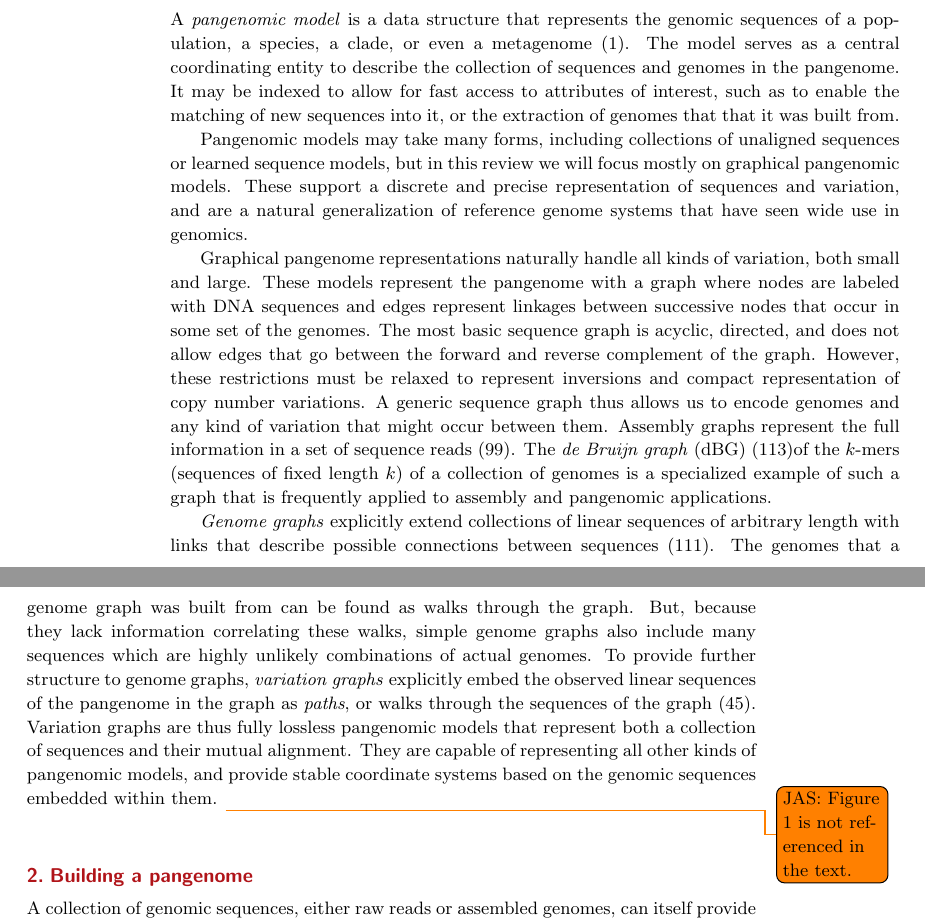
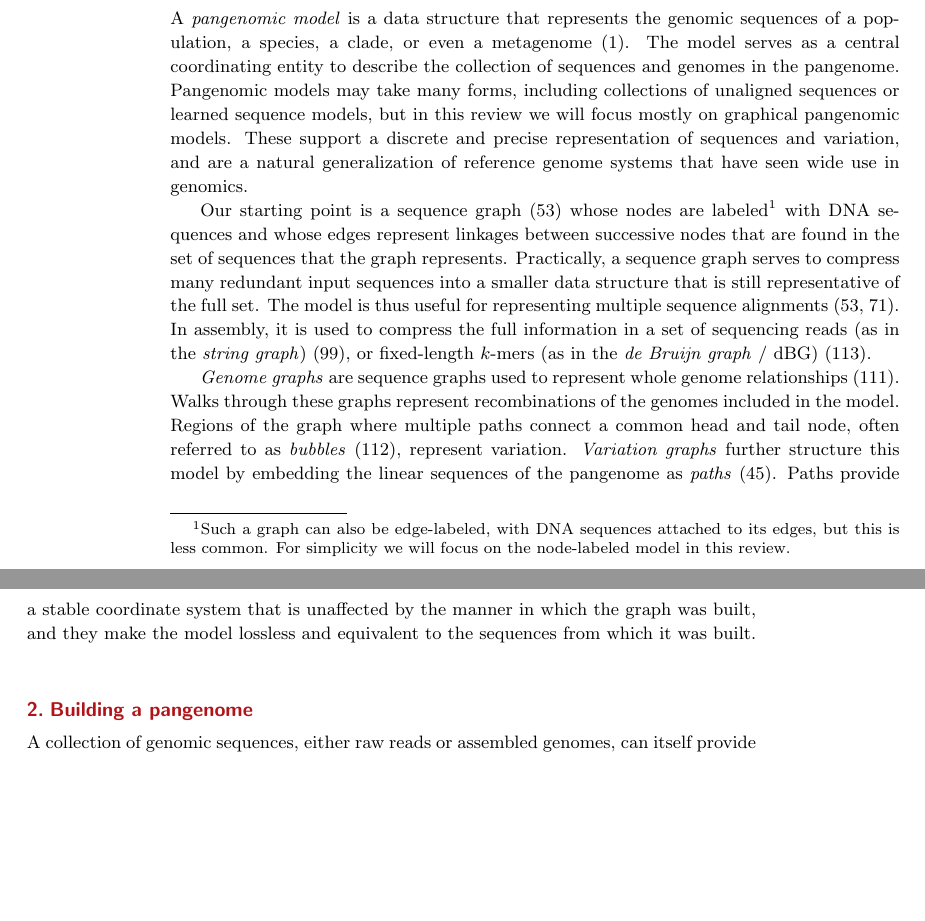
Before and after one commit to vgteam/graph-genomics-review, a LaTeX document (main.tex, which reads sections/intro.tex): two parts of pages 4 and 5 of 35 before the commit and two parts of pages 4 and 5 of 36 after it, joined at a grey line, cut so that both start at the same text, the shorter picture padded with empty space. Compiled offline with pdfLaTeX.

Commit message:
continue cleanup, add figures

```diff
--- a/sections/intro.tex
+++ b/sections/intro.tex
@@ -70,45 +70,31 @@ In particular, we might gain greater insight into the extent, placement and sign
 
 A \emph{pangenomic model} is a data structure that represents the genomic sequences of a population, a species, a clade, or even a metagenome \cite{computational2016computational}.
 The model serves as a central coordinating entity to describe the collection of sequences and genomes in the pangenome.
-It may be indexed to allow for fast access to attributes of interest, such as to enable the matching of new sequences into it, or the extraction of genomes that that it was built from.
-
+%It may be indexed to allow for fast access to attributes of interest, such as to enable the matching of new sequences into it, or the extraction of genomes that that it was built from.
 Pangenomic models may take many forms, including collections of unaligned sequences or learned sequence models, but in this review we will focus mostly on graphical pangenomic models.
 These support a discrete and precise representation of sequences and variation, and are a natural generalization of reference genome systems that have seen wide use in genomics.
-%Pangenomic models have many shapes, but in this review we will focus
 
-%These models can take linear forms.
-%A linear reference genome in FASTA format may be augmented with smaller variation represented in auxiliary VCF files to build a pangenomic model.
-%A similar pangenomic model is the multiple sequence alignment, which can be built for any syntenic region of a collection of genomes.
-%However, both approaches have difficulty when representing complex and structural variation, such as copy number changes or translocations, and they must be augmented with \textit{ad hoc} information to do so.
-%\todo{JME: I think we can cut the discussion of file formats here since it's covered in the next subsection}
+Our starting point is a sequence graph \cite{hein1989new} whose nodes are labeled\footnote{Such a graph can also be edge-labeled, with DNA sequences attached to its edges, but this is less common. For simplicity we will focus on the node-labeled model in this review.} with DNA sequences and whose edges represent linkages between successive nodes that are found in the set of sequences that the graph represents.
+Practically, a sequence graph serves to compress many redundant input sequences into a smaller data structure that is still representative of the full set.
+The model is thus useful for representing multiple sequence alignments \cite{hein1989new,Lee_2002}.
+In assembly, it is used to compress the full information in a set of sequencing reads (as in the \emph{string graph}) \cite{Myers_2005}, or fixed-length $k$-mers (as in the \emph{de Bruijn graph} / dBG) \cite{Pevzner_2001}.
 
-Graphical pangenome representations naturally handle all kinds of variation, both small and large.
-These models represent the pangenome with a graph where nodes are labeled with DNA sequences and edges represent linkages between successive nodes that occur in some set of the genomes.
-The most basic sequence graph is acyclic, directed, and does not allow edges that go between the forward and reverse complement of the graph.
-However, these restrictions must be relaxed to represent inversions and compact representation of copy number variations.
-A generic sequence graph thus allows us to encode genomes and any kind of variation that might occur between them.
-Assembly graphs represent the full information in a set of sequence reads \cite{Myers_2005}.
-The \emph{de Bruijn graph} (dBG) \cite{Pevzner_2001}of the $k$-mers (sequences of fixed length $k$) of a collection of genomes is a specialized example of such a graph that is frequently applied to assembly and pangenomic applications.
+\emph{Genome graphs} are sequence graphs used to represent whole genome relationships \cite{Paten_2017}.
+Walks through these graphs represent recombinations of the genomes included in the model.
+Regions of the graph where multiple paths connect a common head and tail node, often referred to as \emph{bubbles} \cite{paten2018superbubbles}, represent variation.
+\emph{Variation graphs} further structure this model by embedding the linear sequences of the pangenome as \emph{paths} \cite{Garrison_2018}.
+Paths provide a stable coordinate system that is unaffected by the manner in which the graph was built, and they make the model lossless and equivalent to the sequences from which it was built.
+
+%, and it makes the model lossless with respect to its input.
+%, or walks through the sequences of the graph \cite{Garrison_2018}, making them lossless with respect to their input.
+%We can maintain positional systems in the variation graphs by
+
+%Doing so
+%Sequence graphs are difficult to use as reference systems.
+%Walks through these graphs represent a collection of sequences, but in many cases, the vast majority of these represent recombinants that are unlike any of the input genomes.
+%Regions of the graph where multiple paths connect a common head and tail node, often referred to as \emph{bubbles} \cite{paten2018superbubbles}, represent variation, but the specific structure of bubbles in the graph is dependent on the way that the graph is constructed.
 
 
-%\footnote{It is the authors' opinion that ``de Bruijn'' should be written with a lower-case ``d'' when not starting a sentence, which seems to be the prevailing but not universal othrography in the literature.}
-%This graph may be annotated, or colored, with information of the presence or absence of particular sequences in different individuals or biosamples, forming a \emph{colored} dBG.
-%dBGs have the advantage of representing the graph structure implicitly.
-%A dBG contains an edge for each pair of $k$-mers where the last $k-1$ bp of the first $k$-mer matches the first $k-1$ bp of the second.
-%They greatly simplify the process of pangenome construction, which can be built from any kind of input data, and typically require only the specification of a length $k$ and an abundance threshold required to retain a particular $k$-mer.
-%However, they are lossy models that cannot reproduce their input, within which all repeated sequences shorter than $k$ are likely to collapse.
-%\todo{JAS: Could the dBG paragraph be simplified and shorten? It seems a bit too detailed for an introduction.}
+%To address such limitations and make genome graphs,
 
-%In contrast to $k$-mer based models, which represent links implicitly,
-\emph{Genome graphs} explicitly extend collections of linear sequences of arbitrary length with links that describe possible connections between sequences \cite{Paten_2017}.
-%These graphs can be seen as a kind of language model, in which each genome or sequence in the pangenome is a valid expression in the graph's language.
-%\todo{JAS: It took me couple of times to understand this sentence. Could the same thing be said without the language analogy?}
-%\todo{JME: I think most casual readers will be unfamiliar with automata and languages (in the theoretical CS sense) -- can we cut this sentence?}
-% EG: I think it's fine, they can handle some mystery
-The genomes that a genome graph was built from can be found as walks through the graph.
-But, because they lack information correlating these walks, simple genome graphs also include many sequences which are highly unlikely combinations of actual genomes.
-To provide further structure to genome graphs, \emph{variation graphs} explicitly embed the observed linear sequences of the pangenome in the graph as \emph{paths}, or walks through the sequences of the graph \cite{Garrison_2018}.
-Variation graphs are thus fully lossless pangenomic models that represent both a collection of sequences and their mutual alignment.
-They are capable of representing all other kinds of pangenomic models, and provide stable coordinate systems based on the genomic sequences embedded within them.
-\todo{JAS: Figure 1 is not referenced in the text.}
 
```
Also changed, not shown: sections/intro.tex (17 more changed lines).
